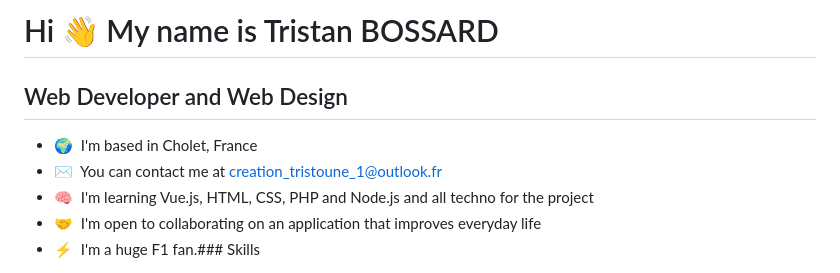
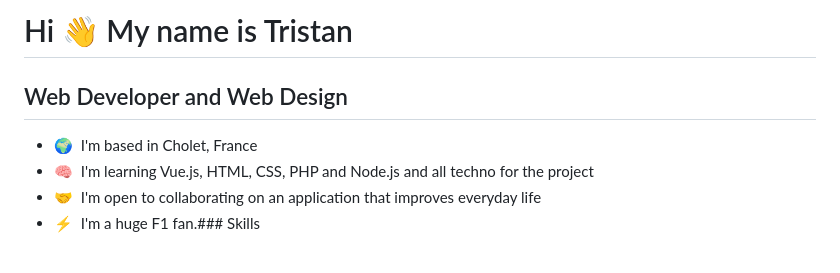
Before and after one commit to artristoune-web/Portfolio-Tristan, a Markdown page: README.md, the part around the change. Rendered like a GitHub page.

```diff
--- a/README.md
+++ b/README.md
@@ -1,11 +1,10 @@
-Hi 👋 My name is Tristan BOSSARD
+Hi 👋 My name is Tristan
 ================================
 
 Web Developer and Web Design
 ----------------------------
 
 *   🌍  I'm based in Cholet, France
-*   ✉️  You can contact me at [creation\_tristoune\_1@outlook.fr](mailto:creation_tristoune_1@outlook.fr)
 *   🧠  I'm learning Vue.js, HTML, CSS, PHP and Node.js and all techno for the project
 *   🤝  I'm open to collaborating on an application that improves everyday life
 *   ⚡  I'm a huge F1 fan.### Skills<p align="left">
```
